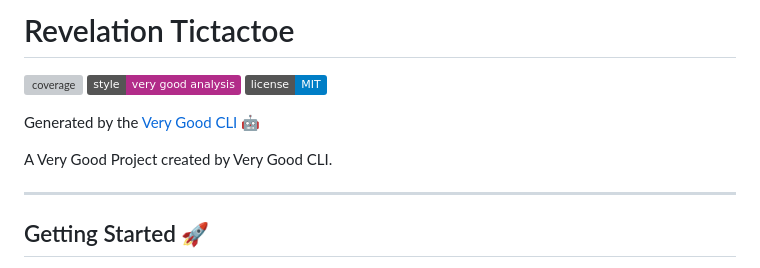
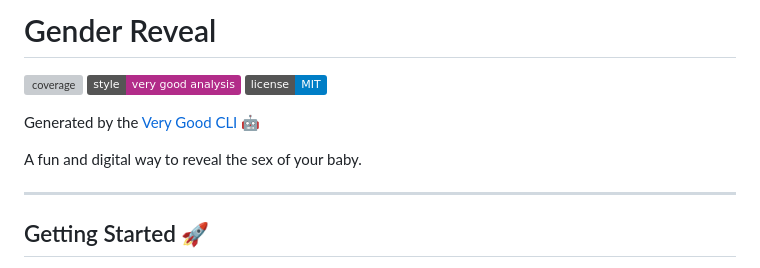
Before and after one commit to paulperez-dev/gender-reveal, a Markdown page: README.md, the part around the change. Drawn GitHub-style; badges without logos; grey boxes are pictures that could not be loaded.

```diff
--- a/README.md
+++ b/README.md
@@ -1,4 +1,4 @@
-# Revelation Tictactoe
+# Gender Reveal
 
 ![coverage][coverage_badge]
 [![style: very good analysis][very_good_analysis_badge]][very_good_analysis_link]
@@ -6,7 +6,7 @@
 
 Generated by the [Very Good CLI][very_good_cli_link] 🤖
 
-A Very Good Project created by Very Good CLI.
+A fun and digital way to reveal the sex of your baby.
 
 ---
 
```
